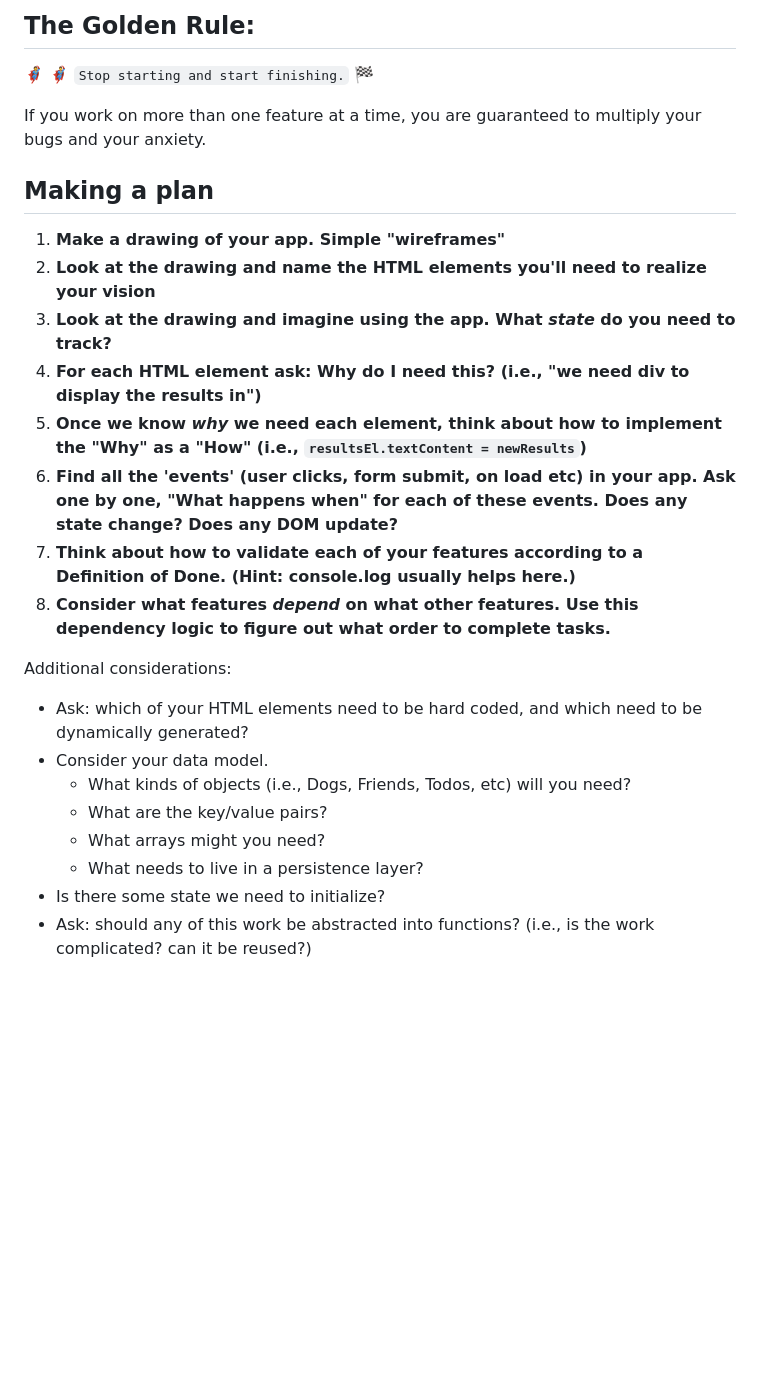
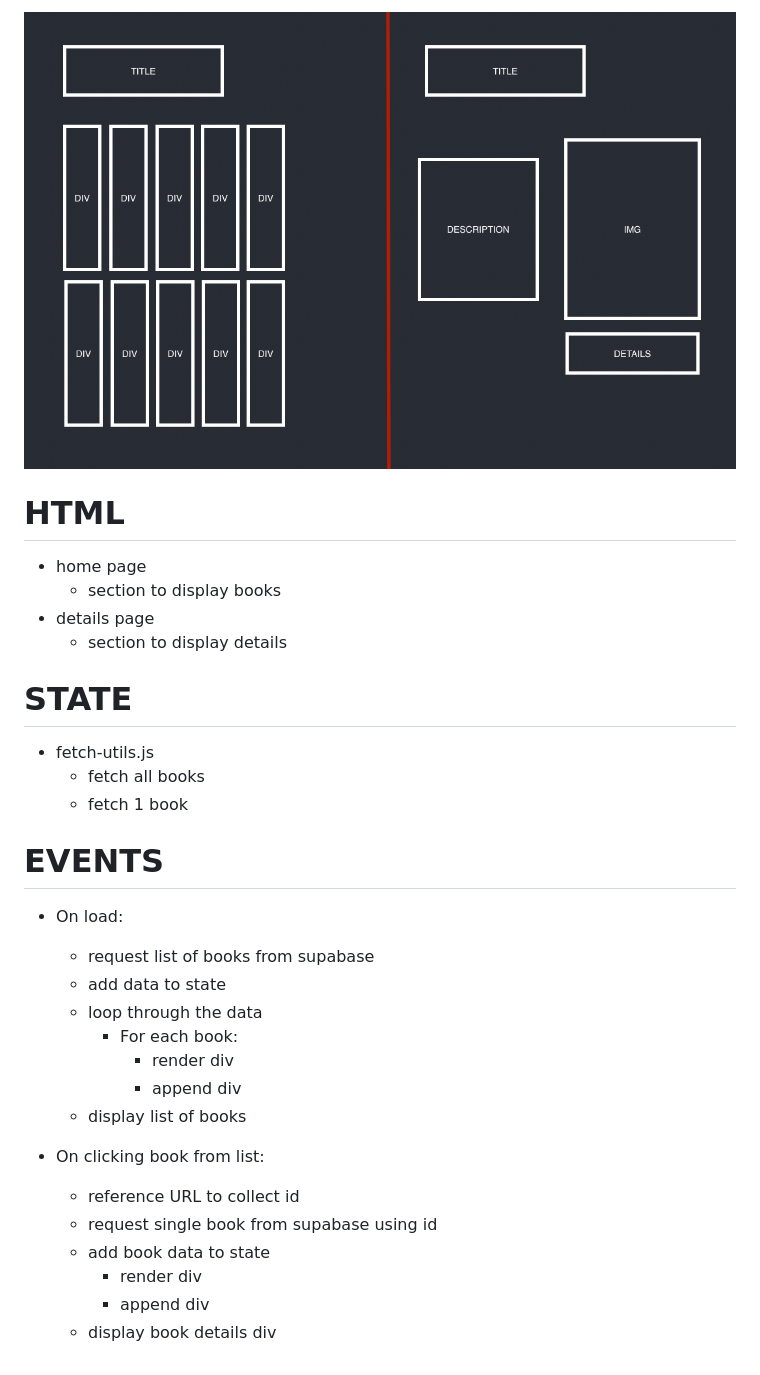
Before and after one commit to alejandro-r-lopez/LIST-DETAIL, a Markdown page: README.md, the part around the change. GitHub-like rendering; pictures changed too: assets/Details-Wireframe.png (added); blank space fills up the shorter version.

Commit message:
created wireframe and plan

```diff
--- a/README.md
+++ b/README.md
@@ -1,27 +1,34 @@
-## The Golden Rule:
+![wireframe](assets/Details-Wireframe.png)
 
-🦸 🦸‍♂️ `Stop starting and start finishing.` 🏁
+# HTML
 
-If you work on more than one feature at a time, you are guaranteed to multiply your bugs and your anxiety.
+-   home page
+    -   section to display books
+-   details page
+    -   section to display details
 
-## Making a plan
+# STATE
 
-1. **Make a drawing of your app. Simple "wireframes"**
-1. **Look at the drawing and name the HTML elements you'll need to realize your vision**
-1. **Look at the drawing and imagine using the app. What _state_ do you need to track?**
-1. **For each HTML element ask: Why do I need this? (i.e., "we need div to display the results in")**
-1. **Once we know _why_ we need each element, think about how to implement the "Why" as a "How" (i.e., `resultsEl.textContent = newResults`)**
-1. **Find all the 'events' (user clicks, form submit, on load etc) in your app. Ask one by one, "What happens when" for each of these events. Does any state change? Does any DOM update?**
-1. **Think about how to validate each of your features according to a Definition of Done. (Hint: console.log usually helps here.)**
-1. **Consider what features _depend_ on what other features. Use this dependency logic to figure out what order to complete tasks.**
+-   fetch-utils.js
+    -   fetch all books
+    -   fetch 1 book
 
-Additional considerations:
+# EVENTS
 
--   Ask: which of your HTML elements need to be hard coded, and which need to be dynamically generated?
--   Consider your data model.
-    -   What kinds of objects (i.e., Dogs, Friends, Todos, etc) will you need?
-    -   What are the key/value pairs?
-    -   What arrays might you need?
-    -   What needs to live in a persistence layer?
--   Is there some state we need to initialize?
--   Ask: should any of this work be abstracted into functions? (i.e., is the work complicated? can it be reused?)
+-   On load:
+
+    -   request list of books from supabase
+    -   add data to state
+    -   loop through the data
+        -   For each book:
+            -   render div
+            -   append div
+    -   display list of books
+
+-   On clicking book from list:
+    -   reference URL to collect id
+    -   request single book from supabase using id
+    -   add book data to state
+        -   render div
+        -   append div
+    -   display book details div
```
Also changed, not shown: 1 other file.
